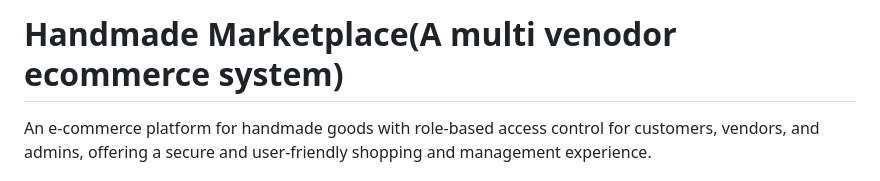
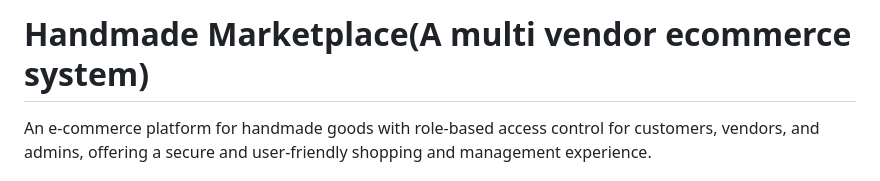
Before and after one commit to vennelamake/handmade_marketplace, a Markdown page: README.md, the part around the change. GitHub-like rendering.

```diff
--- a/README.md
+++ b/README.md
@@ -1,4 +1,4 @@
-# Handmade Marketplace(A multi venodor ecommerce system)
+# Handmade Marketplace(A multi vendor ecommerce system)
 
 An e-commerce platform for handmade goods with role-based access control for customers, vendors, and admins, offering a secure and user-friendly shopping and management experience.
 
```
